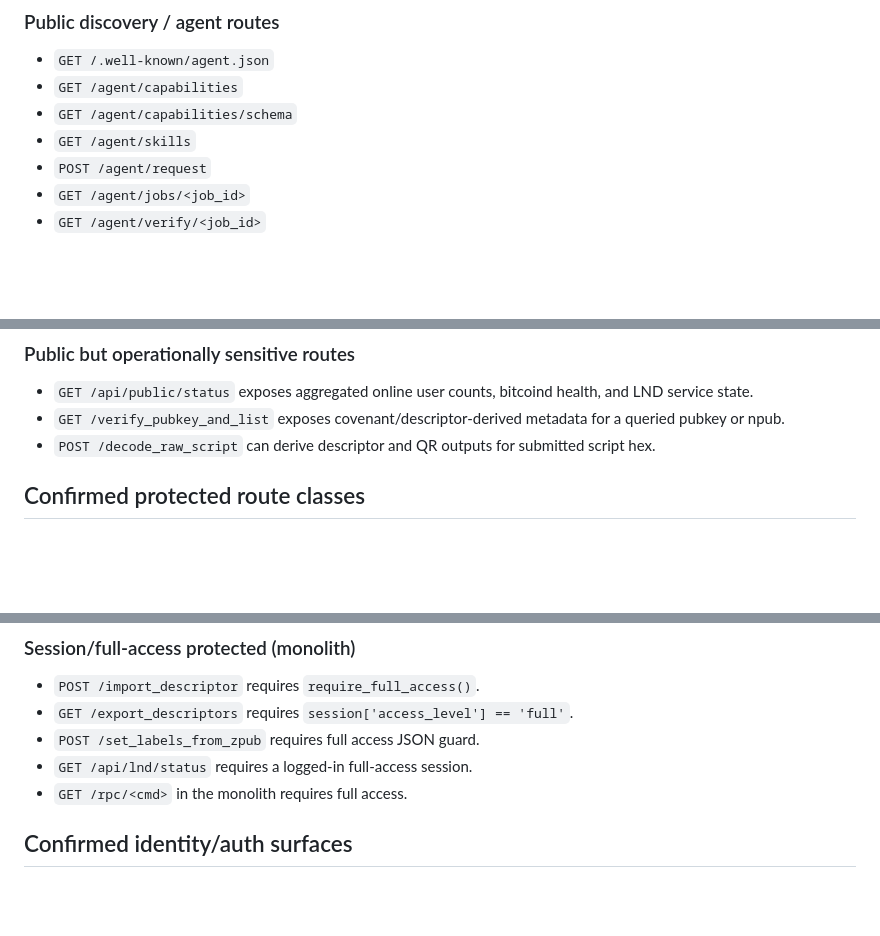
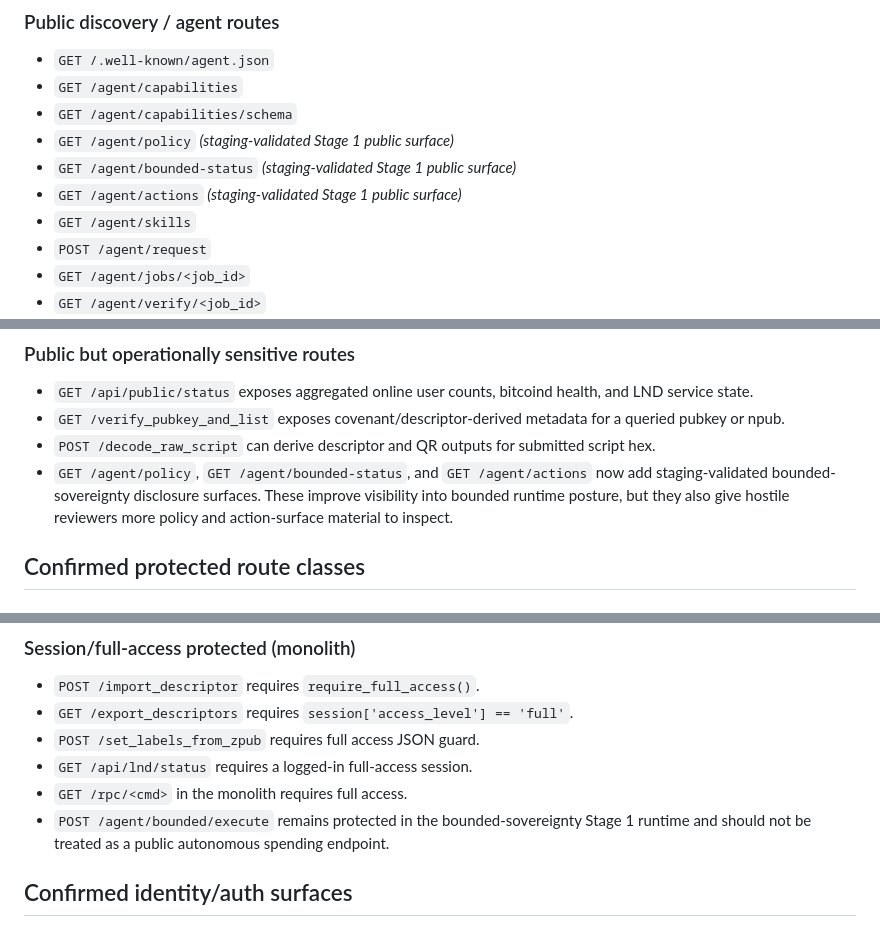
Before and after one commit to hodlxxi/Universal-Bitcoin-Identity-Layer, a Markdown page: REDTEAM_INPUT_AUDIT.md, 3 parts joined by grey strips. Rendered like a GitHub page; blank space fills up the shorter version.

```diff
--- a/REDTEAM_INPUT_AUDIT.md
+++ b/REDTEAM_INPUT_AUDIT.md
@@ -48,6 +55,9 @@ The repo therefore supports the thesis only **partially**:
 - `GET /.well-known/agent.json`
 - `GET /agent/capabilities`
 - `GET /agent/capabilities/schema`
+- `GET /agent/policy` *(staging-validated Stage 1 public surface)*
+- `GET /agent/bounded-status` *(staging-validated Stage 1 public surface)*
+- `GET /agent/actions` *(staging-validated Stage 1 public surface)*
 - `GET /agent/skills`
 - `POST /agent/request`
 - `GET /agent/jobs/<job_id>`
@@ -89,6 +99,7 @@ These are explicitly exempted from session auth in the monolith request guard.
 - `GET /api/public/status` exposes aggregated online user counts, bitcoind health, and LND service state.
 - `GET /verify_pubkey_and_list` exposes covenant/descriptor-derived metadata for a queried pubkey or npub.
 - `POST /decode_raw_script` can derive descriptor and QR outputs for submitted script hex.
+- `GET /agent/policy`, `GET /agent/bounded-status`, and `GET /agent/actions` now add staging-validated bounded-sovereignty disclosure surfaces. These improve visibility into bounded runtime posture, but they also give hostile reviewers more policy and action-surface material to inspect.
 
 ## Confirmed protected route classes
 
@@ -107,6 +118,7 @@ These require a bearer token through `require_oauth_token(...)`, and some also r
 - `POST /set_labels_from_zpub` requires full access JSON guard.
 - `GET /api/lnd/status` requires a logged-in full-access session.
 - `GET /rpc/<cmd>` in the monolith requires full access.
+- `POST /agent/bounded/execute` remains protected in the bounded-sovereignty Stage 1 runtime and should not be treated as a public autonomous spending endpoint.
 
 ## Confirmed identity/auth surfaces
 
```
Also changed, not shown: other parts of REDTEAM_INPUT_AUDIT.md (+44 -0 lines).
